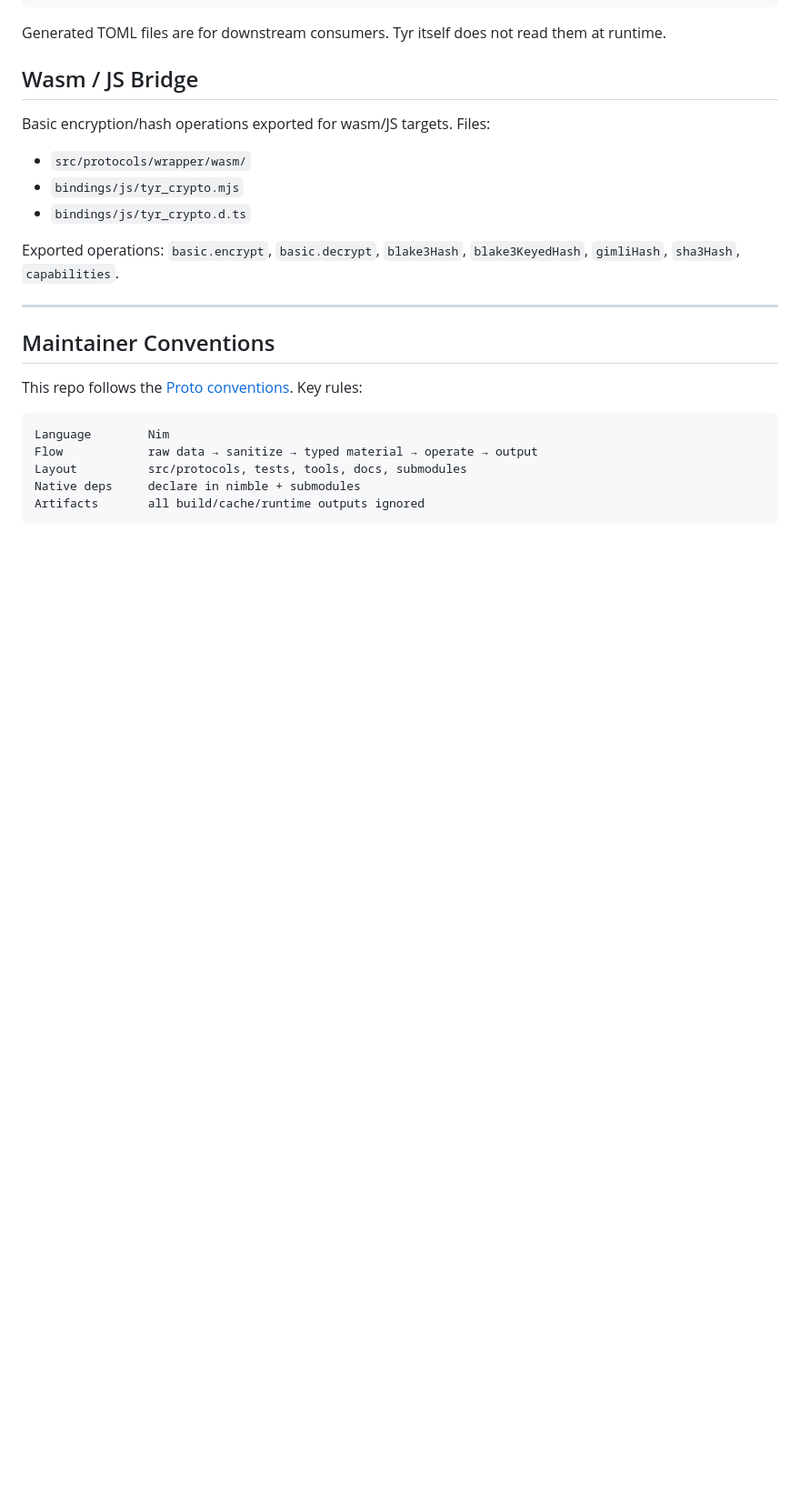
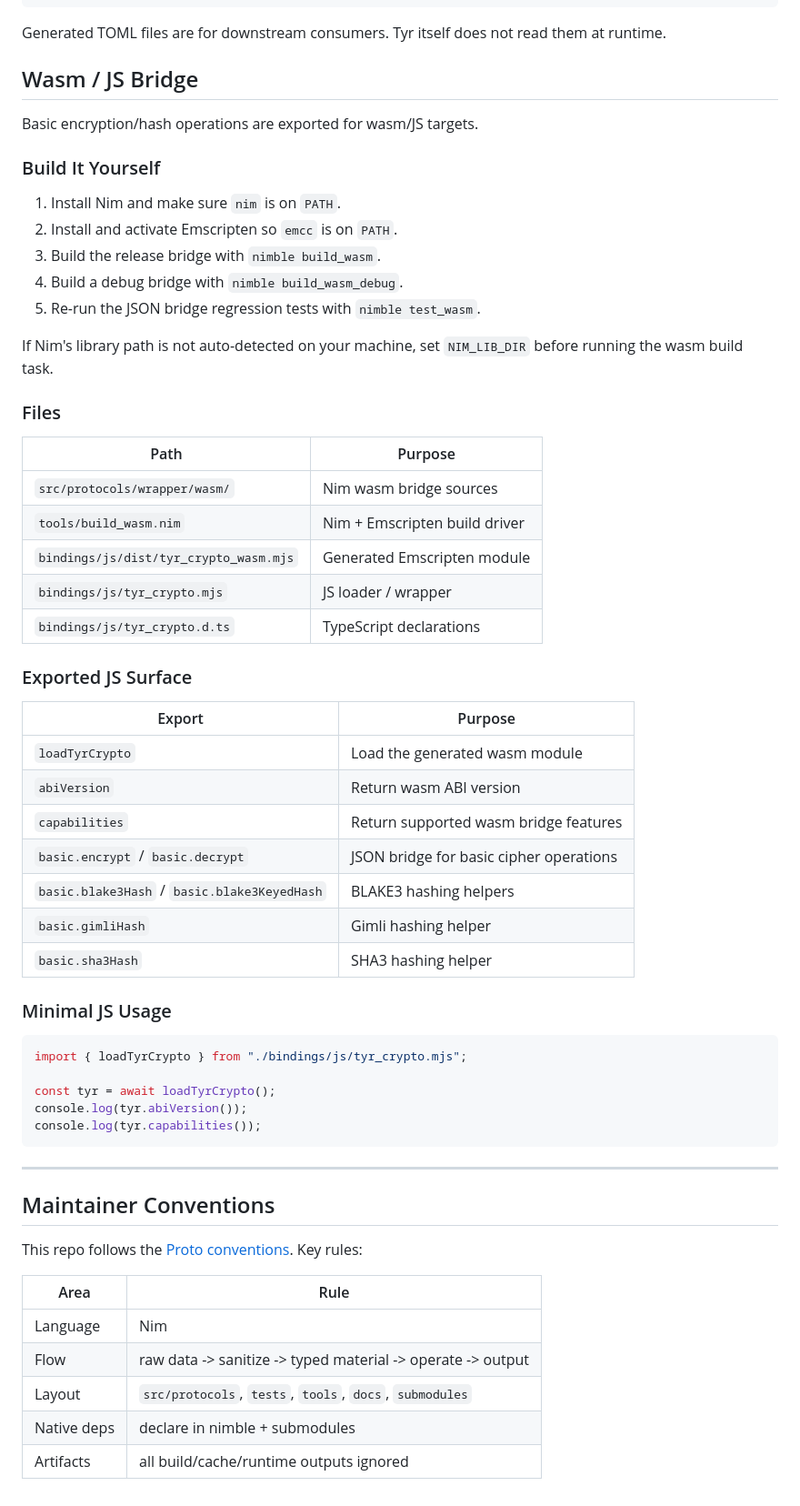
Before and after one commit to siriuslee69/Tyr-Crypto, a Markdown page: README.md, the part around one of its changes. Shown at 91% size. Rendered like a GitHub page; blank space fills up the shorter version.

````diff
--- a/README.md
+++ b/README.md
@@ -221,12 +238,49 @@ Generated TOML files are for downstream consumers. Tyr itself does not read them
 
 ## Wasm / JS Bridge
 
-Basic encryption/hash operations exported for wasm/JS targets. Files:
-- `src/protocols/wrapper/wasm/`
-- `bindings/js/tyr_crypto.mjs`
-- `bindings/js/tyr_crypto.d.ts`
+Basic encryption/hash operations are exported for wasm/JS targets.
 
-Exported operations: `basic.encrypt`, `basic.decrypt`, `blake3Hash`, `blake3KeyedHash`, `gimliHash`, `sha3Hash`, `capabilities`.
+### Build It Yourself
+
+1. Install Nim and make sure `nim` is on `PATH`.
+2. Install and activate Emscripten so `emcc` is on `PATH`.
+3. Build the release bridge with `nimble build_wasm`.
+4. Build a debug bridge with `nimble build_wasm_debug`.
+5. Re-run the JSON bridge regression tests with `nimble test_wasm`.
+
+If Nim's library path is not auto-detected on your machine, set `NIM_LIB_DIR` before running the wasm build task.
+
+### Files
+
+| Path | Purpose |
+|------|---------|
+| `src/protocols/wrapper/wasm/` | Nim wasm bridge sources |
+| `tools/build_wasm.nim` | Nim + Emscripten build driver |
+| `bindings/js/dist/tyr_crypto_wasm.mjs` | Generated Emscripten module |
+| `bindings/js/tyr_crypto.mjs` | JS loader / wrapper |
+| `bindings/js/tyr_crypto.d.ts` | TypeScript declarations |
+
+### Exported JS Surface
+
+| Export | Purpose |
+|--------|---------|
+| `loadTyrCrypto` | Load the generated wasm module |
+| `abiVersion` | Return wasm ABI version |
+| `capabilities` | Return supported wasm bridge features |
+| `basic.encrypt` / `basic.decrypt` | JSON bridge for basic cipher operations |
+| `basic.blake3Hash` / `basic.blake3KeyedHash` | BLAKE3 hashing helpers |
+| `basic.gimliHash` | Gimli hashing helper |
+| `basic.sha3Hash` | SHA3 hashing helper |
+
+### Minimal JS Usage
+
+```js
+import { loadTyrCrypto } from "./bindings/js/tyr_crypto.mjs";
+
+const tyr = await loadTyrCrypto();
+console.log(tyr.abiVersion());
+console.log(tyr.capabilities());
+```
 
 ---
 
@@ -234,10 +288,10 @@ Exported operations: `basic.encrypt`, `basic.decrypt`, `blake3Hash`, `blake3Keye
 
 This repo follows the [Proto conventions](.iron/conventions). Key rules:
 
-```
-Language        Nim
-Flow            raw data → sanitize → typed material → operate → output
-Layout          src/protocols, tests, tools, docs, submodules
-Native deps     declare in nimble + submodules
-Artifacts       all build/cache/runtime outputs ignored
-```
+| Area | Rule |
+|------|------|
+| Language | Nim |
+| Flow | raw data -> sanitize -> typed material -> operate -> output |
+| Layout | `src/protocols`, `tests`, `tools`, `docs`, `submodules` |
+| Native deps | declare in nimble + submodules |
+| Artifacts | all build/cache/runtime outputs ignored |
````
Also changed, not shown: other parts of README.md (+100 -83 lines).
